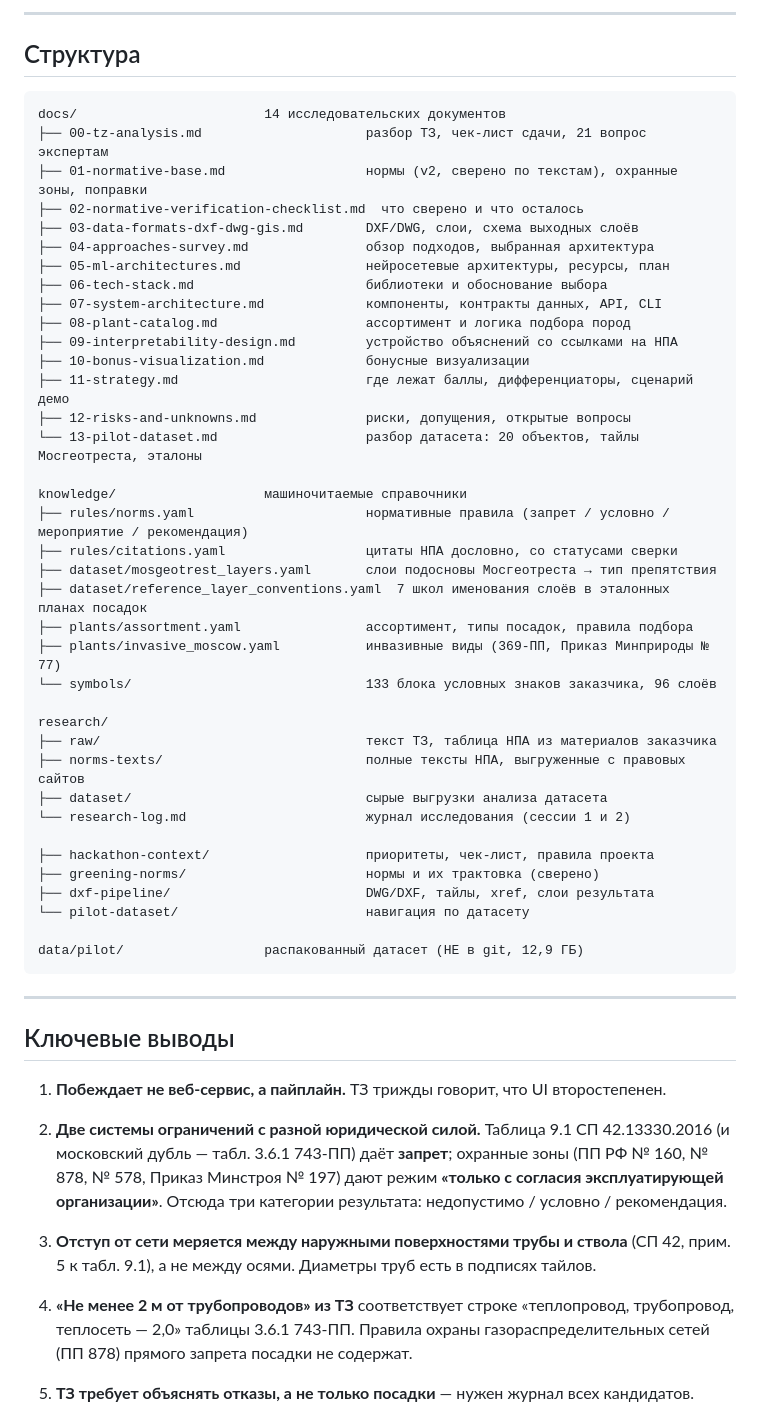
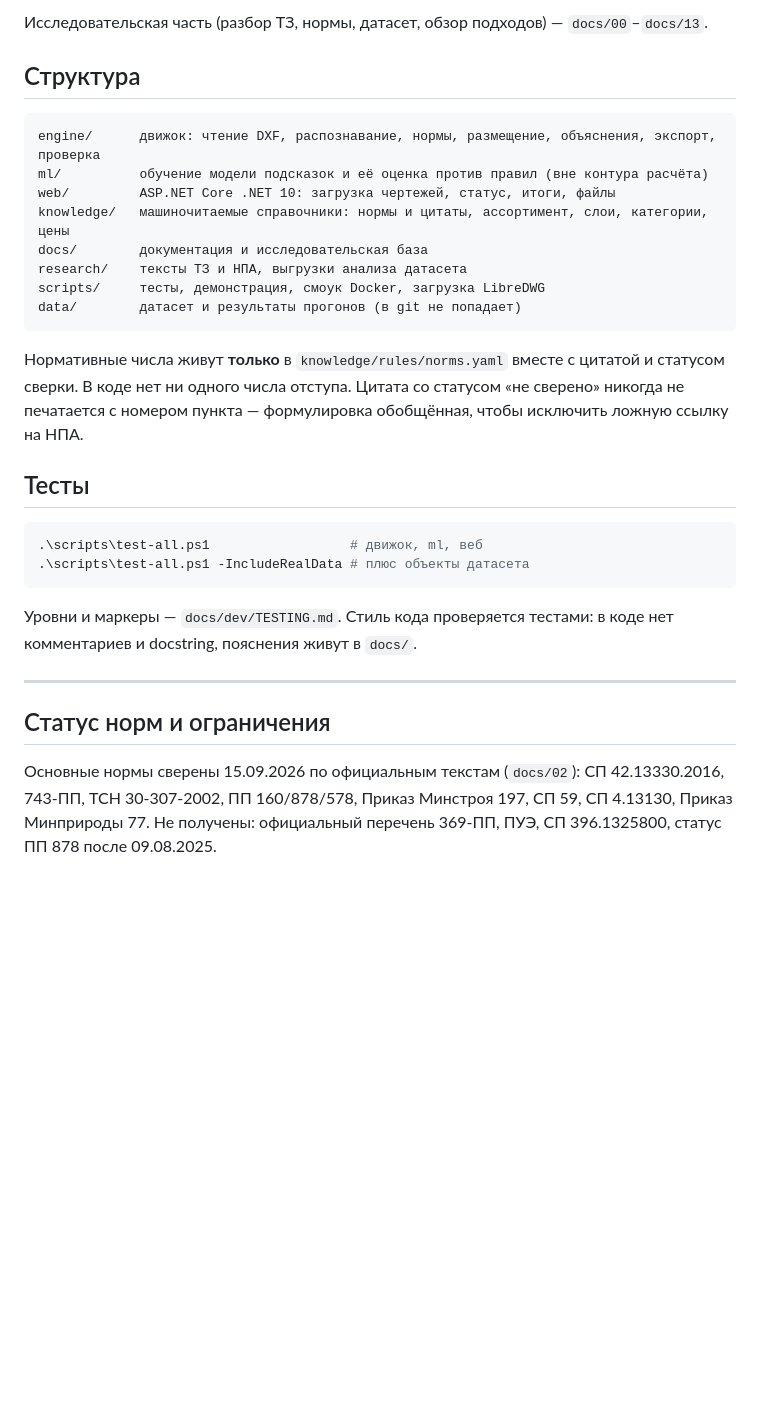
Before and after one commit to Ov3rl0rd1/GreenMoscow, a Markdown page: README.md, the part around one of its changes. Drawn GitHub-style; blank space fills up the shorter version.

Commit message:
Корневой README под продукт (Ф18)
README описывал исследовательскую базу — теперь описывает решение: быстрый старт,
выход, статус норм и ограничения.

````diff
--- a/README.md
+++ b/README.md
@@ -26,65 +62,39 @@
 
----
+Исследовательская часть (разбор ТЗ, нормы, датасет, обзор подходов) — `docs/00`–`docs/13`.
 
 ## Структура
 
 ```
-docs/                        14 исследовательских документов
-├── 00-tz-analysis.md                     разбор ТЗ, чек-лист сдачи, 21 вопрос экспертам
-├── 01-normative-base.md                  нормы (v2, сверено по текстам), охранные зоны, поправки
-├── 02-normative-verification-checklist.md  что сверено и что осталось
-├── 03-data-formats-dxf-dwg-gis.md        DXF/DWG, слои, схема выходных слоёв
-├── 04-approaches-survey.md               обзор подходов, выбранная архитектура
-├── 05-ml-architectures.md                нейросетевые архитектуры, ресурсы, план
-├── 06-tech-stack.md                      библиотеки и обоснование выбора
-├── 07-system-architecture.md             компоненты, контракты данных, API, CLI
-├── 08-plant-catalog.md                   ассортимент и логика подбора пород
-├── 09-interpretability-design.md         устройство объяснений со ссылками на НПА
-├── 10-bonus-visualization.md             бонусные визуализации
-├── 11-strategy.md                        где лежат баллы, дифференциаторы, сценарий демо
-├── 12-risks-and-unknowns.md              риски, допущения, открытые вопросы
-└── 13-pilot-dataset.md                   разбор датасета: 20 объектов, тайлы Мосгеотреста, эталоны
+engine/      движок: чтение DXF, распознавание, нормы, размещение, объяснения, экспорт, проверка
+ml/          обучение модели подсказок и её оценка против правил (вне контура расчёта)
+web/         ASP.NET Core .NET 10: загрузка чертежей, статус, итоги, файлы
+knowledge/   машиночитаемые справочники: нормы и цитаты, ассортимент, слои, категории, цены
+docs/        документация и исследовательская база
+research/    тексты ТЗ и НПА, выгрузки анализа датасета
+scripts/     тесты, демонстрация, смоук Docker, загрузка LibreDWG
+data/        датасет и результаты прогонов (в git не попадает)
+```
 
-knowledge/                   машиночитаемые справочники
-├── rules/norms.yaml                      нормативные правила (запрет / условно / мероприятие / рекомендация)
-├── rules/citations.yaml                  цитаты НПА дословно, со статусами сверки
-├── dataset/mosgeotrest_layers.yaml       слои подосновы Мосгеотреста → тип препятствия
-├── dataset/reference_layer_conventions.yaml  7 школ именования слоёв в эталонных планах посадок
-├── plants/assortment.yaml                ассортимент, типы посадок, правила подбора
-├── plants/invasive_moscow.yaml           инвазивные виды (369-ПП, Приказ Минприроды № 77)
-└── symbols/                              133 блока условных знаков заказчика, 96 слоёв
+Нормативные числа живут **только** в `knowledge/rules/norms.yaml` вместе с цитатой и статусом
+сверки. В коде нет ни одного числа отступа. Цитата со статусом «не сверено» никогда не
+печатается с номером пункта — формулировка обобщённая, чтобы исключить ложную ссылку на НПА.
 
-research/
-├── raw/                                  текст ТЗ, таблица НПА из материалов заказчика
-├── norms-texts/                          полные тексты НПА, выгруженные с правовых сайтов
-├── dataset/                              сырые выгрузки анализа датасета
-└── research-log.md                       журнал исследования (сессии 1 и 2)
+## Тесты
 
-├── hackathon-context/                    приоритеты, чек-лист, правила проекта
-├── greening-norms/                       нормы и их трактовка (сверено)
-├── dxf-pipeline/                         DWG/DXF, тайлы, xref, слои результата
-└── pilot-dataset/                        навигация по датасету
+```powershell
+.\scripts\test-all.ps1                  # движок, ml, веб
+.\scripts\test-all.ps1 -IncludeRealData # плюс объекты датасета
+```
 
-data/pilot/                  распакованный датасет (НЕ в git, 12,9 ГБ)
-```
+Уровни и маркеры — `docs/dev/TESTING.md`. Стиль кода проверяется тестами: в коде нет
+комментариев и docstring, пояснения живут в `docs/`.
 
 ---
 
-## Ключевые выводы
+## Статус норм и ограничения
 
-1. **Побеждает не веб-сервис, а пайплайн.** ТЗ трижды говорит, что UI второстепенен.
+Основные нормы сверены 15.09.2026 по официальным текстам (`docs/02`): СП 42.13330.2016,
+743-ПП, ТСН 30-307-2002, ПП 160/878/578, Приказ Минстроя 197, СП 59, СП 4.13130,
+Приказ Минприроды 77. Не получены: официальный перечень 369-ПП, ПУЭ, СП 396.1325800,
+статус ПП 878 после 09.08.2025.
 
-2. **Две системы ограничений с разной юридической силой.** Таблица 9.1 СП 42.13330.2016
-   (и московский дубль — табл. 3.6.1 743-ПП) даёт **запрет**; охранные зоны (ПП РФ № 160,
-   № 878, № 578, Приказ Минстроя № 197) дают режим **«только с согласия эксплуатирующей
-   организации»**. Отсюда три категории результата: недопустимо / условно / рекомендация.
-
-3. **Отступ от сети меряется между наружными поверхностями трубы и ствола**
-   (СП 42, прим. 5 к табл. 9.1), а не между осями. Диаметры труб есть в подписях тайлов.
-
-4. **«Не менее 2 м от трубопроводов» из ТЗ** соответствует строке «теплопровод, трубопровод,
-   теплосеть — 2,0» таблицы 3.6.1 743-ПП. Правила охраны газораспределительных сетей
-   (ПП 878) прямого запрета посадки не содержат.
-
-5. **ТЗ требует объяснять отказы, а не только посадки** — нужен журнал всех кандидатов.
-
````
Also changed, not shown: other parts of README.md (+54 -40 lines).
